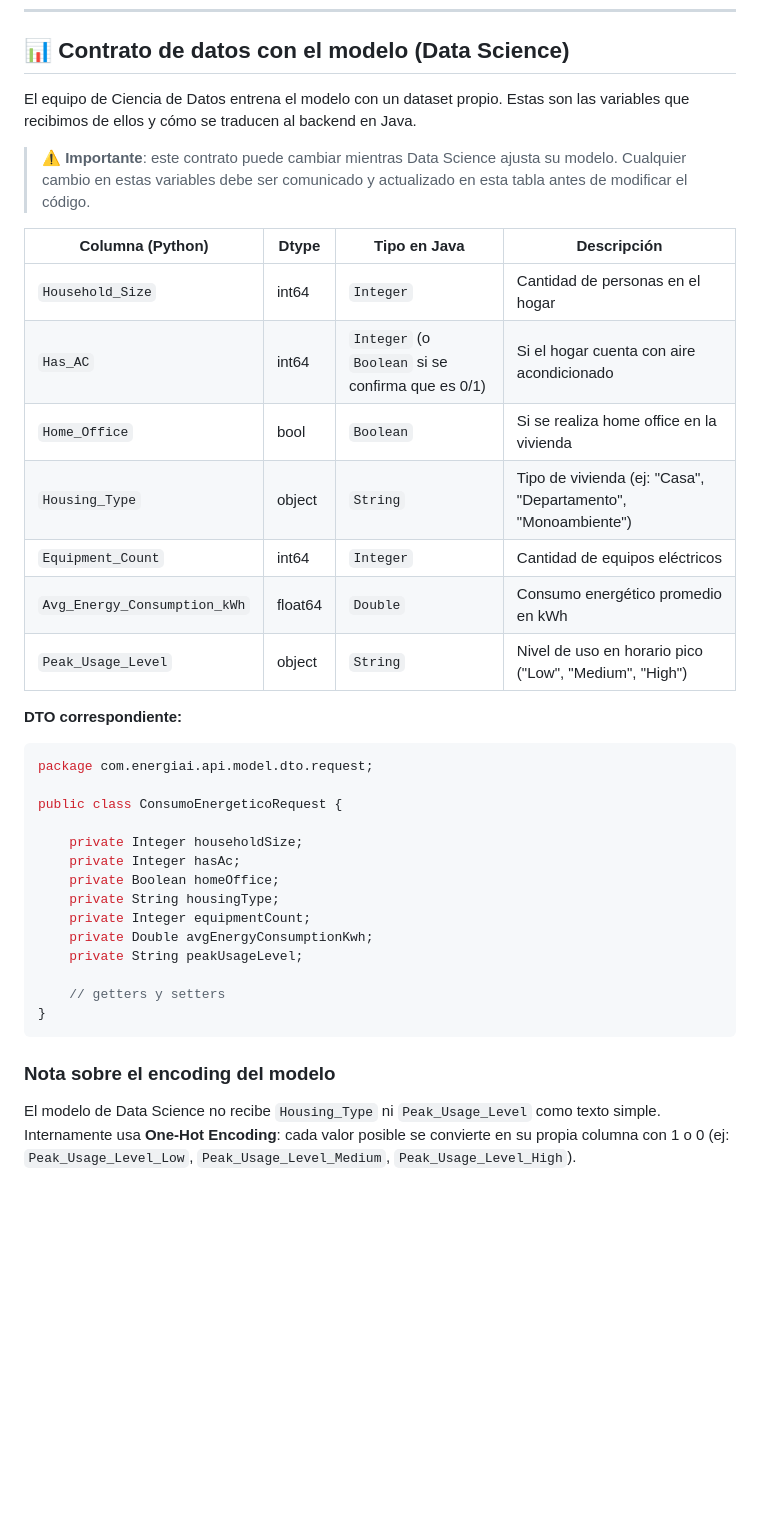
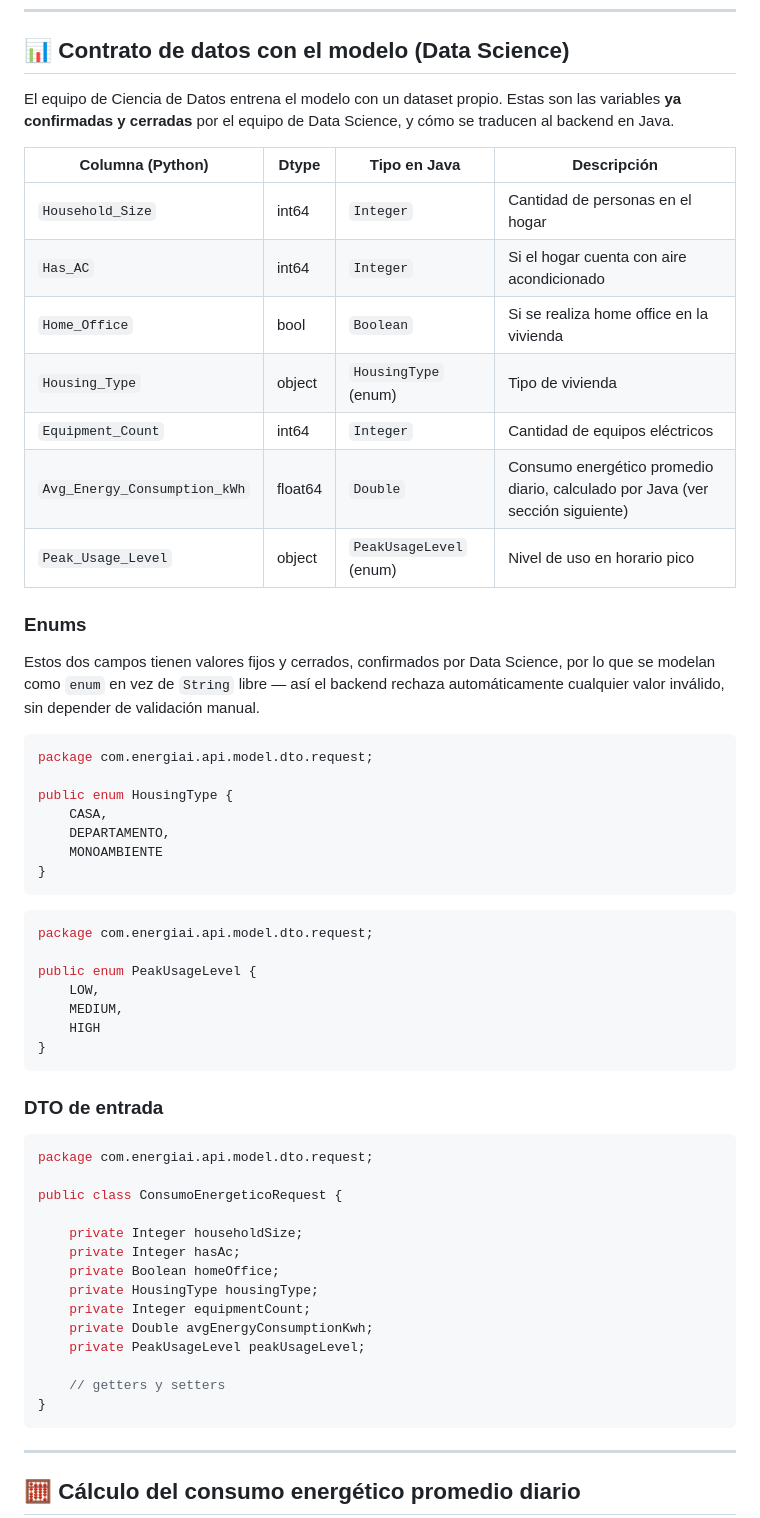
Before and after one commit to No-Country-simulation/G9-LATAM-Team-57, a Markdown page: README.md, the part around one of its changes. Rendered like a GitHub page; blank space fills up the shorter version.

Commit message:
docs: complete README with OCI architecture, data contract, enums and postman section

````diff
--- a/README.md
+++ b/README.md
@@ -111,21 +138,43 @@ La aplicación estará escuchando en: http://localhost:8080
 
 ## 📊 Contrato de datos con el modelo (Data Science)
 
-El equipo de Ciencia de Datos entrena el modelo con un dataset propio. Estas son las variables que recibimos de ellos y cómo se traducen al backend en Java.
-
-> ⚠️ **Importante**: este contrato puede cambiar mientras Data Science ajusta su modelo. Cualquier cambio en estas variables debe ser comunicado y actualizado en esta tabla antes de modificar el código.
+El equipo de Ciencia de Datos entrena el modelo con un dataset propio. Estas son las variables **ya confirmadas y cerradas** por el equipo de Data Science, y cómo se traducen al backend en Java.
 
 | Columna (Python) | Dtype | Tipo en Java | Descripción |
 |---|---|---|---|
 | `Household_Size` | int64 | `Integer` | Cantidad de personas en el hogar |
-| `Has_AC` | int64 | `Integer` (o `Boolean` si se confirma que es 0/1) | Si el hogar cuenta con aire acondicionado |
+| `Has_AC` | int64 | `Integer` | Si el hogar cuenta con aire acondicionado |
 | `Home_Office` | bool | `Boolean` | Si se realiza home office en la vivienda |
-| `Housing_Type` | object | `String` | Tipo de vivienda (ej: "Casa", "Departamento", "Monoambiente") |
+| `Housing_Type` | object | `HousingType` (enum) | Tipo de vivienda |
 | `Equipment_Count` | int64 | `Integer` | Cantidad de equipos eléctricos |
-| `Avg_Energy_Consumption_kWh` | float64 | `Double` | Consumo energético promedio en kWh |
-| `Peak_Usage_Level` | object | `String` | Nivel de uso en horario pico ("Low", "Medium", "High") |
+| `Avg_Energy_Consumption_kWh` | float64 | `Double` | Consumo energético promedio diario, calculado por Java (ver sección siguiente) |
+| `Peak_Usage_Level` | object | `PeakUsageLevel` (enum) | Nivel de uso en horario pico |
 
-**DTO correspondiente:**
+### Enums
+
+Estos dos campos tienen valores fijos y cerrados, confirmados por Data Science, por lo que se modelan como `enum` en vez de `String` libre — así el backend rechaza automáticamente cualquier valor inválido, sin depender de validación manual.
+
+```java
+package com.energiai.api.model.dto.request;
+
+public enum HousingType {
+    CASA,
+    DEPARTAMENTO,
+    MONOAMBIENTE
+}
+```
+
+```java
+package com.energiai.api.model.dto.request;
+
+public enum PeakUsageLevel {
+    LOW,
+    MEDIUM,
+    HIGH
+}
+```
+
+### DTO de entrada
 
 ```java
 package com.energiai.api.model.dto.request;
@@ -135,16 +184,16 @@ public class ConsumoEnergeticoRequest {
     private Integer householdSize;
     private Integer hasAc;
     private Boolean homeOffice;
-    private String housingType;
+    private HousingType housingType;
     private Integer equipmentCount;
     private Double avgEnergyConsumptionKwh;
-    private String peakUsageLevel;
+    private PeakUsageLevel peakUsageLevel;
 
     // getters y setters
 }
 ```
 
-### Nota sobre el encoding del modelo
+---
 
-El modelo de Data Science no recibe `Housing_Type` ni `Peak_Usage_Level` como texto simple. Internamente usa **One-Hot Encoding**: cada valor posible se convierte en su propia columna con 1 o 0 (ej: `Peak_Usage_Level_Low`, `Peak_Usage_Level_Medium`, `Peak_Usage_Level_High`).
+## 🧮 Cálculo del consumo energético promedio diario
 
````
Also changed, not shown: other parts of README.md (+89 -19 lines).
